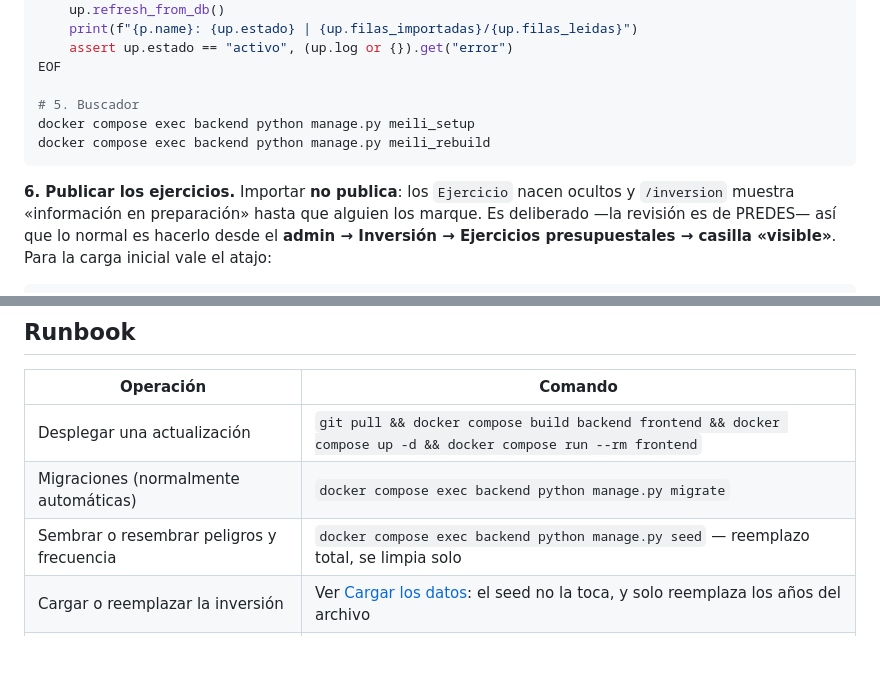
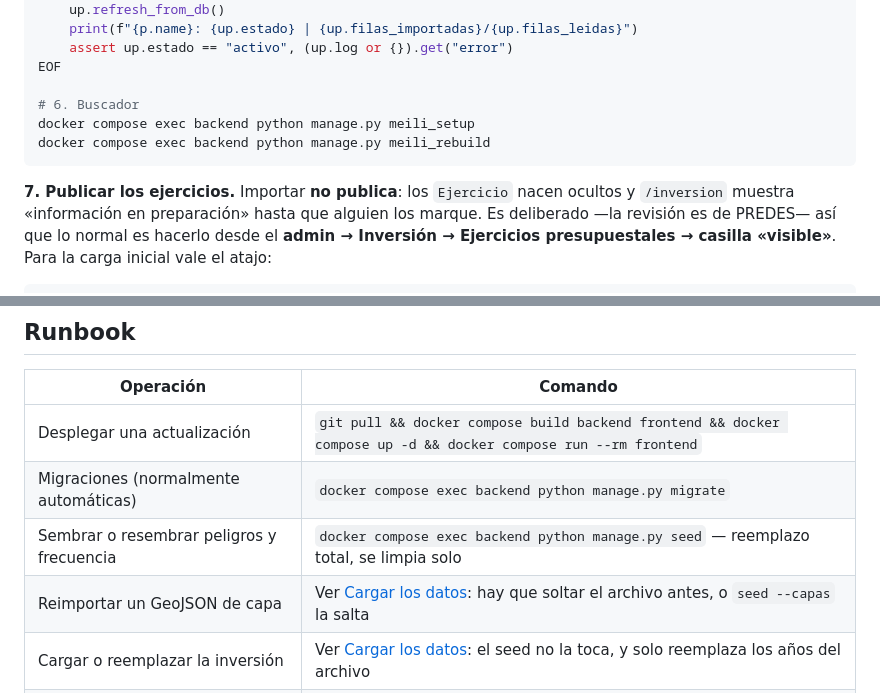
Before and after one commit to luis-huacho/Observatorio-Kawsaypacha, a Markdown page: _docs/despliegue.md, 2 parts joined by grey strips. GitHub-like rendering; blank space fills up the shorter version.

````diff
--- a/_docs/despliegue.md
+++ b/_docs/despliegue.md
@@ -289,12 +321,12 @@ for ruta in ["/datos-inversion/pp0068_cusco_2022_2026_largo.csv",
     assert up.estado == "activo", (up.log or {}).get("error")
 EOF
 
-# 5. Buscador
+# 6. Buscador
 docker compose exec backend python manage.py meili_setup
 docker compose exec backend python manage.py meili_rebuild
 ```
 
-**6. Publicar los ejercicios.** Importar **no publica**: los `Ejercicio` nacen ocultos y
+**7. Publicar los ejercicios.** Importar **no publica**: los `Ejercicio` nacen ocultos y
 `/inversion` muestra «información en preparación» hasta que alguien los marque. Es deliberado —la
 revisión es de PREDES— así que lo normal es hacerlo desde el **admin → Inversión → Ejercicios
 presupuestales → casilla «visible»**. Para la carga inicial vale el atajo:
@@ -417,6 +449,7 @@ E2E_URL=https://$SITE_DOMAIN npx playwright test
 | Desplegar una actualización | `git pull && docker compose build backend frontend && docker compose up -d && docker compose run --rm frontend` |
 | Migraciones (normalmente automáticas) | `docker compose exec backend python manage.py migrate` |
 | Sembrar o resembrar peligros y frecuencia | `docker compose exec backend python manage.py seed` — reemplazo total, se limpia solo |
+| Reimportar un GeoJSON de capa | Ver [Cargar los datos](#cargar-los-datos): hay que soltar el archivo antes, o `seed --capas` la salta |
 | Cargar o reemplazar la inversión | Ver [Cargar los datos](#cargar-los-datos): el seed no la toca, y solo reemplaza los años del archivo |
 | **Comprobar el buscador** (servicio + índices al día) | `docker compose exec backend python manage.py meili_estado` |
 | **Comprobar la cola** (¿avanza el worker?) | `docker compose exec backend python manage.py cola_estado` |
````
Also changed, not shown: other parts of _docs/despliegue.md (+37 -5 lines).
